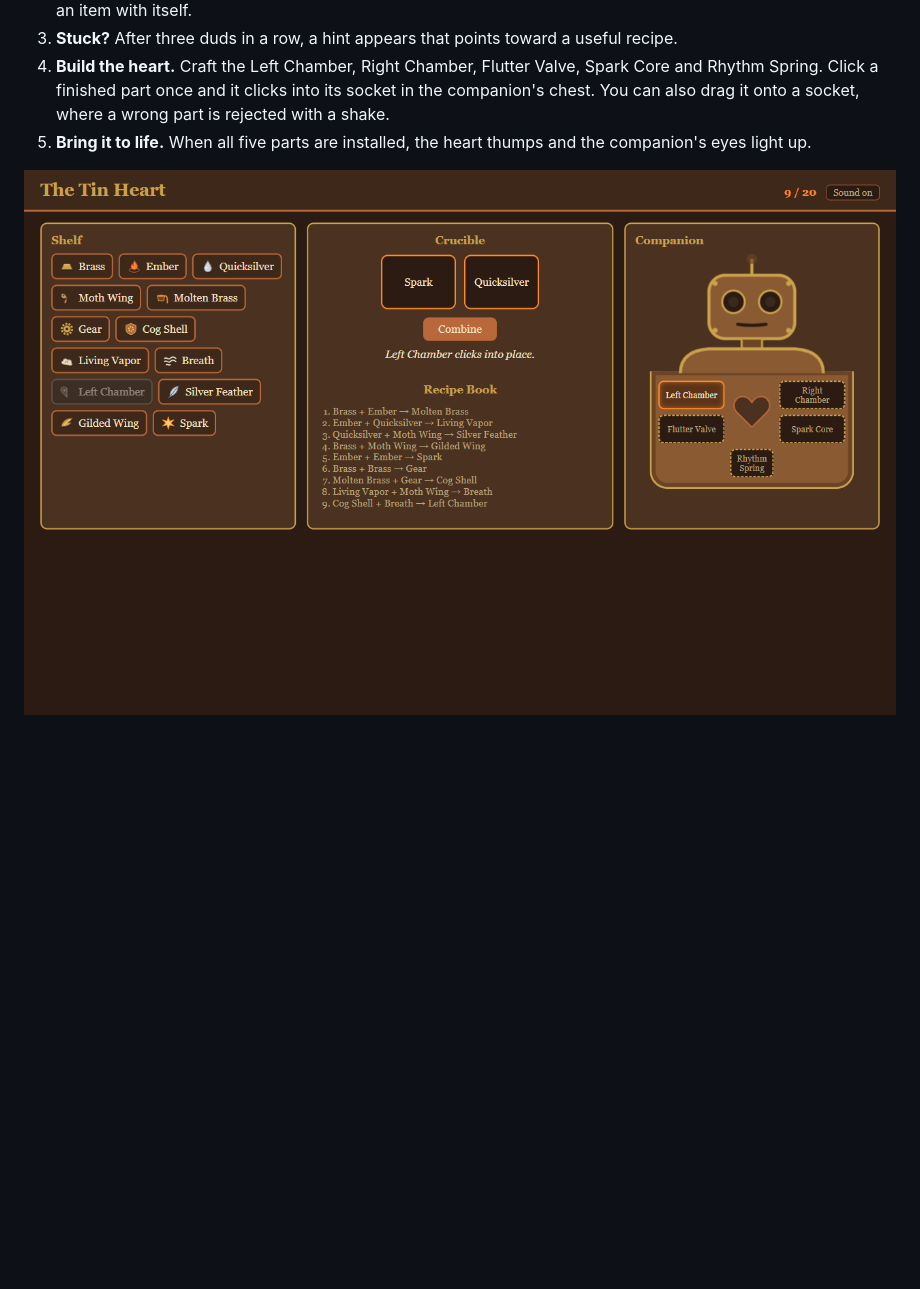
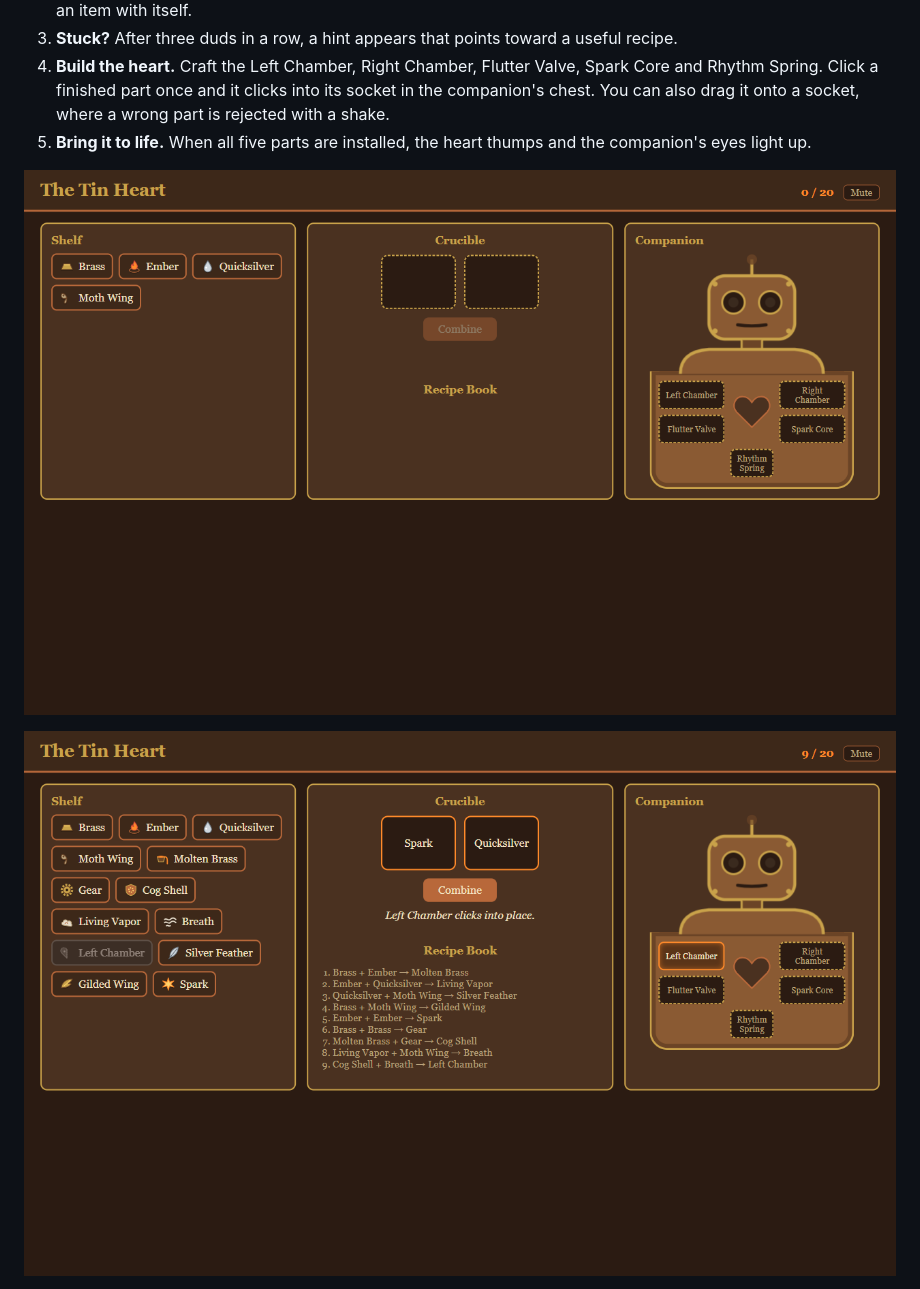
Before and after one commit to carleton200/Claude_code, a Markdown page: README.md, the part around one of its changes. Drawn GitHub-style; pictures changed too: docs/screenshots/01-start.png, docs/screenshots/02-midgame.png; blank space fills up the shorter version.

```diff
--- a/README.md
+++ b/README.md
@@ -43,4 +43,6 @@ start. The card shows only for a new game, on a first visit or after
 5. **Bring it to life.** When all five parts are installed, the heart thumps
    and the companion's eyes light up.
 
+![A fresh game after closing the card: four starting items on the Shelf](docs/screenshots/01-start.png)
+
 ![Mid-game: nine recipes found, one part installed](docs/screenshots/02-midgame.png)
```
Also changed, not shown: other parts of README.md (+6 -2 lines), docs/screenshots/00-opening.png (added), docs/screenshots/03-ending.png, docs/screenshots/04-phone.png, 1 other file.
